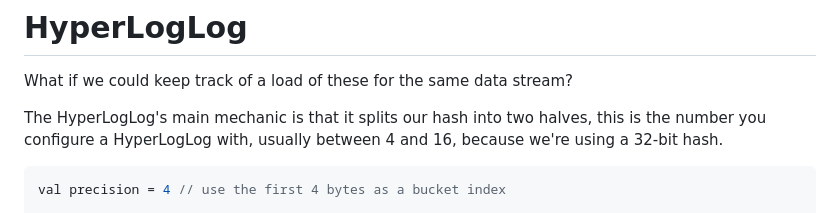
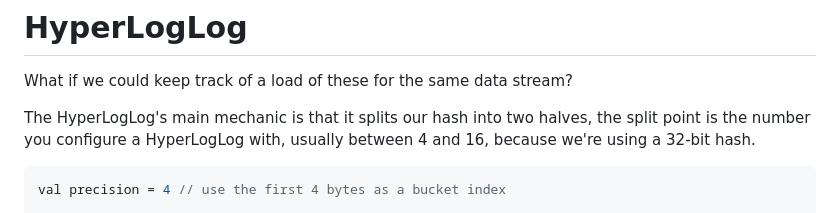
Before and after one commit to andimiller/blog, a Markdown page: mdoc-posts/2023-03-28-count-distinct-at-scale-I.md, the part around the change. Rendered like a GitHub page.

Commit message:
explain HLL split clearer

````diff
--- a/mdoc-posts/2023-03-28-count-distinct-at-scale-I.md
+++ b/mdoc-posts/2023-03-28-count-distinct-at-scale-I.md
@@ -45,7 +45,7 @@ Obviously this is based on probability, and we won't get much accuracy out of a
 
 What if we could keep track of a load of these for the same data stream?
 
-The HyperLogLog's main mechanic is that it splits our hash into two halves, this is the number you configure a HyperLogLog with, usually between 4 and 16, because we're using a 32-bit hash.
+The HyperLogLog's main mechanic is that it splits our hash into two halves, the split point is the number you configure a HyperLogLog with, usually between 4 and 16, because we're using a 32-bit hash.
 
 ```scala mdoc
 val precision = 4 // use the first 4 bytes as a bucket index
````
Also changed, not shown: posts/2023-03-28-count-distinct-at-scale-I.md (+1 -1 lines).
